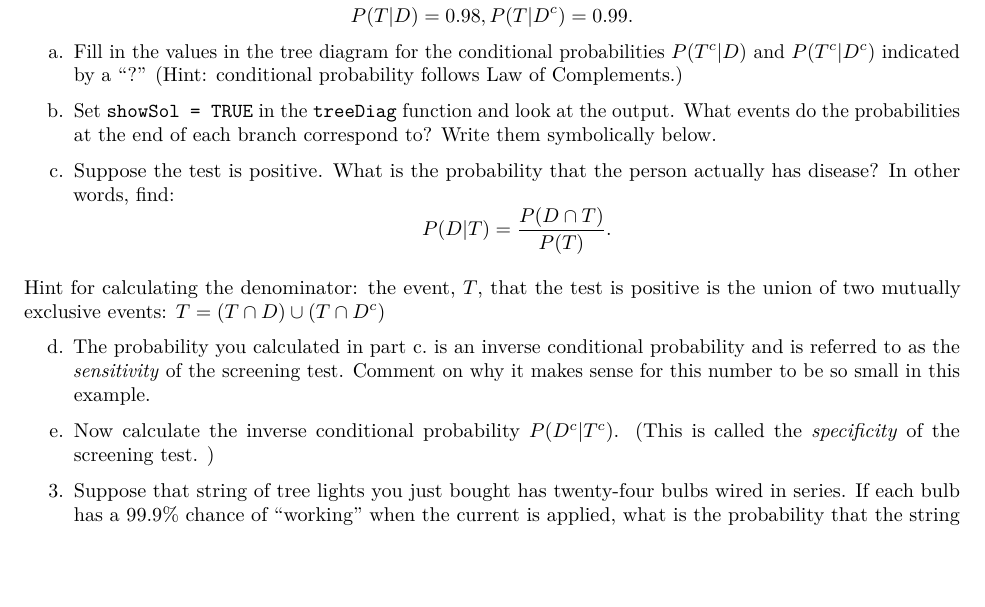
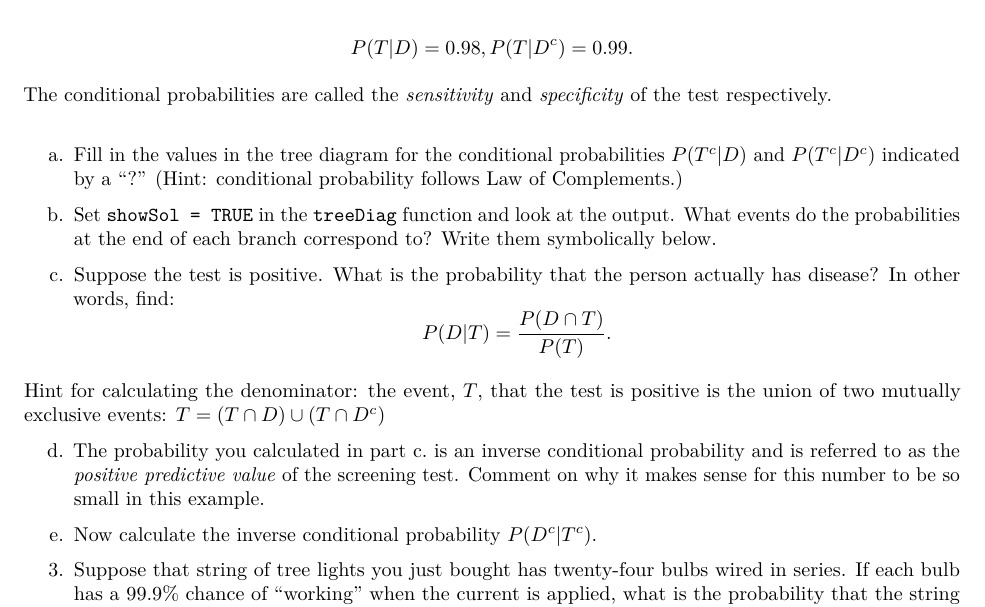
Before and after one commit to grover4/STAT340Aut2022, an R Markdown document (Problems/problems2au22.Rmd): part of page 2 of 2, cut so that both start at the same text, the shorter picture padded with empty space. Rendered offline with R 4.5, knitr and Pandoc, then LaTeX, with nearby package versions; some code elsewhere in the file could not run offline.

Commit message:
problem2

```diff
--- a/Problems/problems2au22.Rmd
+++ b/Problems/problems2au22.Rmd
@@ -71,8 +71,12 @@ Let $D$ denote that a randomly selected individual has the disease, and $T$ the
 
 The first (primary) branch of the tree gives \emph{unconditional} probabilities of disease being present or absent:
 $$P(D) = 0.001, P(D^{c}) = 0.999$$
+
 while the secondary branches state conditional probabilities of the test coming out positive given the disease status:
+
 $$P(T|D) = 0.98, P(T|D^{c}) = 0.99.$$
+
+The conditional probabilities are called the \emph{sensitivity} and \emph{specificity} of the test respectively. \
 
    a. Fill in the values in the tree diagram for the conditional probabilities $P(T^{c}|D)$ and $P(T^{c}|D^{c})$ indicated by a "?"  (Hint: conditional probability follows Law of Complements.)
 
@@ -83,9 +87,9 @@ $$P(D|T) = \frac{P(D \cap T)}{P(T)}.$$
 
   Hint for calculating the denominator: the event, $T$, that the test is positive is the union of two mutually exclusive events: $T = ( T \cap D ) \cup (T \cap D^{c})$
 
-   d. The probability you calculated in part c. is an inverse conditional probability and is referred to as the \emph{sensitivity} of the screening test. Comment on why it makes sense for this number to be so small in this example.
+   d. The probability you calculated in part c. is an inverse conditional probability and is referred to as the \emph{positive predictive value} of the screening test. Comment on why it makes sense for this number to be so small in this example.
 
-   e. Now calculate the inverse conditional probability $P(D^{c}|T^{c})$. (This is called the *specificity* of the screening test. )
+   e. Now calculate the inverse conditional probability $P(D^{c}|T^{c})$.
 
 
 3. Suppose that string of tree lights you just bought has twenty-four bulbs
```
